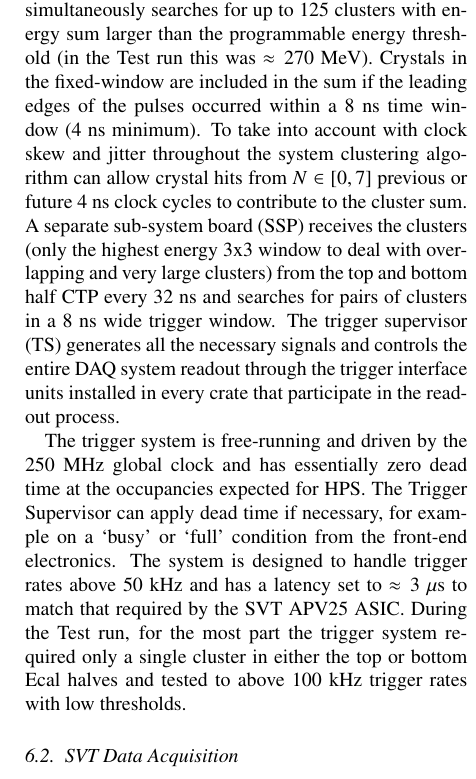
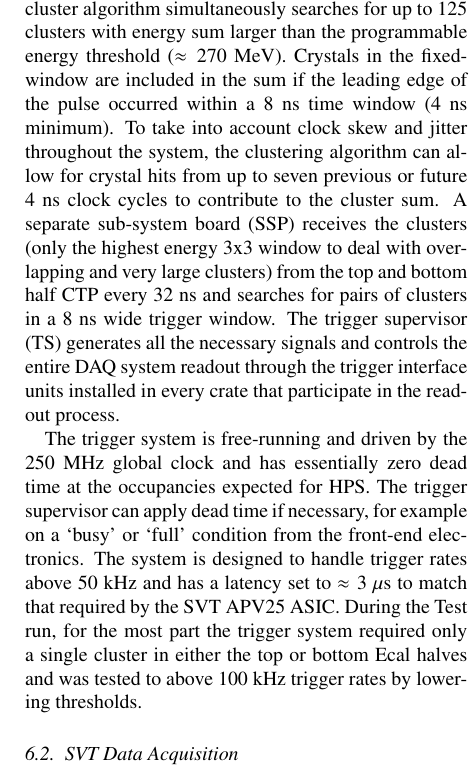
Before and after one commit to perhansson/hps-testrun-nim, a LaTeX paper (hps-testrun-nim.tex): part of one column of page 10 of 15, cut so that both start at the same text. Compiled offline with pdfLaTeX.

Commit message:
Small edits to trigger section.

```diff
--- a/hps-testrun-nim.tex
+++ b/hps-testrun-nim.tex
@@ -733,10 +734,10 @@ programmable offsets and minimum threshold discriminator for each channel. With
 FADC channels, i.e. one half of the ECal, the CTP performs cluster finding and calculates cluster
 energy, shape and timing information. The 3x3 fixed-window, highly parallel, FPGA-based cluster
 algorithm simultaneously searches for up to 125 clusters with energy sum larger than
-the programmable energy threshold (in the Test run this was $\approx270$~MeV). Crystals in the
-fixed-window are included in the sum if the leading edges of the pulses occurred within a 8~ns time
-window (4~ns minimum). To take into account with clock skew and jitter throughout the system
-clustering algorithm can allow crystal hits from $N\in[0,7]$ previous or future 4~ns clock cycles to
+the programmable energy threshold ($\approx270$~MeV). Crystals in the
+fixed-window are included in the sum if the leading edge of the pulse occurred within a 8~ns time
+window (4~ns minimum). To take into account clock skew and jitter throughout the system, the
+clustering algorithm can allow for crystal hits from up to seven previous or future 4~ns clock cycles to
 contribute to the cluster sum.  A separate sub-system board (SSP) receives the clusters (only the
 highest energy 3x3 window to deal with overlapping and very large clusters) from
 the top and bottom half CTP every 32~ns and searches for pairs of clusters in a 8~ns wide
@@ -745,12 +746,12 @@ entire DAQ system readout through the trigger interface units installed in every
 in the readout process.
 
 The trigger system is free-running and driven by the 250~MHz global clock and has essentially zero
-dead time at the occupancies expected for HPS. The Trigger Supervisor can apply dead time if
+dead time at the occupancies expected for HPS. The trigger supervisor can apply dead time if
 necessary, for example on a `busy' or `full' condition from the front-end electronics. The system is
 designed to handle trigger rates above 50~kHz and has a latency set to $\approx 3~\mu$s to match
 that required by the SVT APV25 ASIC. During the Test run, for the most part the trigger system
-required only a single cluster in either the top or bottom Ecal halves and tested to above 100~kHz
-trigger rates with low thresholds.
+required only a single cluster in either the top or bottom Ecal halves and was tested to above 100~kHz
+trigger rates by lowering thresholds.
 
 
 
```
Also changed, not shown: hps-testrun-nim.tex (12 more changed lines).
